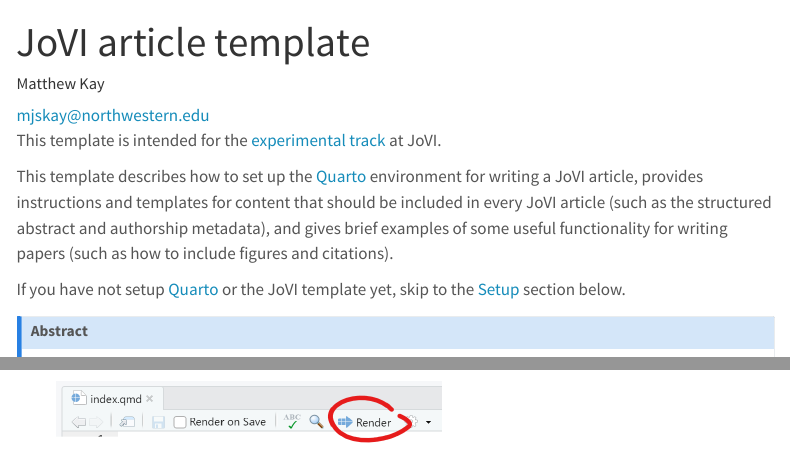
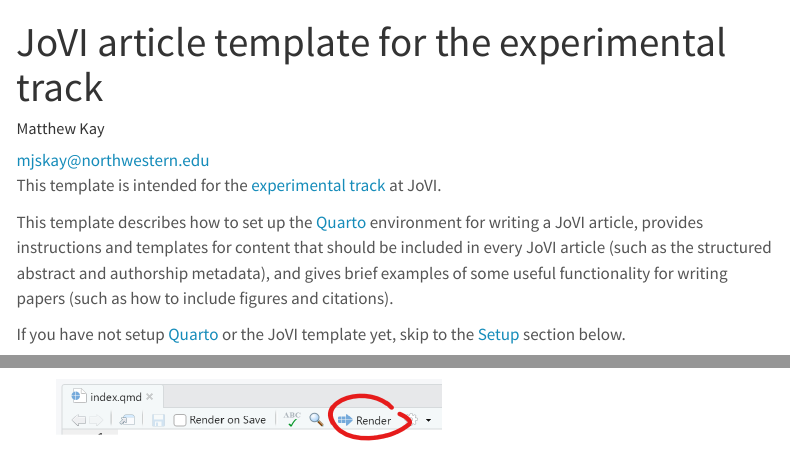
Before and after one commit to journalovi/jovi-template-quarto, a Quarto document (index.qmd): the page in a window 1100 px wide, from its top, and a second part further down, joined at a grey line. Rendered offline with R 4.5, knitr and Pandoc in place of Quarto, with nearby package versions; menus at the side of the page are left out.

Commit message:
more precise title

```diff
--- a/index.qmd
+++ b/index.qmd
@@ -1,5 +1,5 @@
 ---
-title: "JoVI article template"
+title: "JoVI article template for the experimental track"
 author:
   - name: Matthew Kay
     orcid: 0000-0001-9446-0419
```
Also changed, not shown: index.html.
